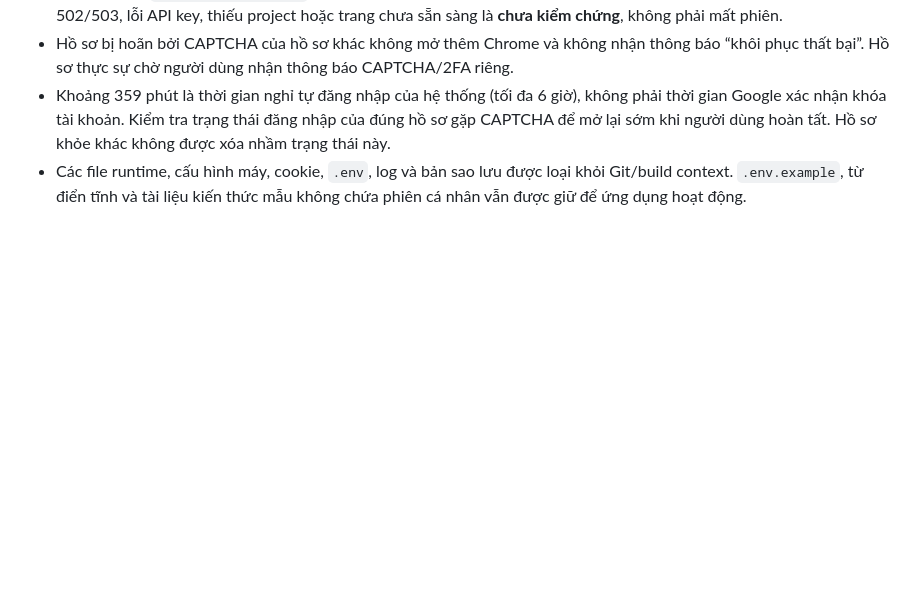
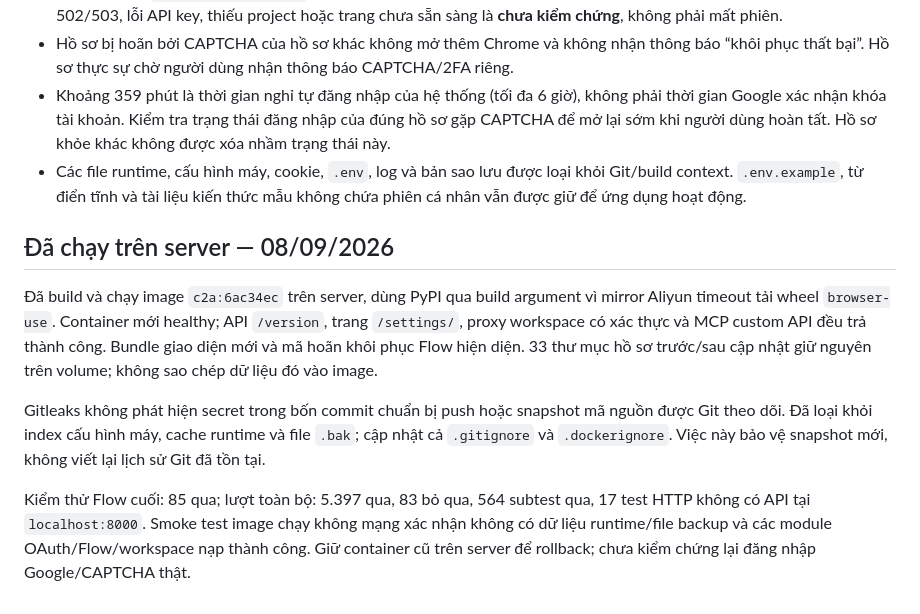
Before and after one commit to TriTue2011/chatgpt2api, a Markdown page: docs/browser-workspaces.md, the part around the change. Rendered like a GitHub page; blank space fills up the shorter version.

Commit message:
docs: record verified server rollout and privacy exclusions

```diff
--- a/docs/browser-workspaces.md
+++ b/docs/browser-workspaces.md
@@ -54,3 +54,11 @@ Gemini-FastAPI, commit `66dc3f71a40a283e17539d0c47058a04ad26b179`:
 - Hồ sơ bị hoãn bởi CAPTCHA của hồ sơ khác không mở thêm Chrome và không nhận thông báo “khôi phục thất bại”. Hồ sơ thực sự chờ người dùng nhận thông báo CAPTCHA/2FA riêng.
 - Khoảng 359 phút là thời gian nghỉ tự đăng nhập của hệ thống (tối đa 6 giờ), không phải thời gian Google xác nhận khóa tài khoản. Kiểm tra trạng thái đăng nhập của đúng hồ sơ gặp CAPTCHA để mở lại sớm khi người dùng hoàn tất. Hồ sơ khỏe khác không được xóa nhầm trạng thái này.
 - Các file runtime, cấu hình máy, cookie, `.env`, log và bản sao lưu được loại khỏi Git/build context. `.env.example`, từ điển tĩnh và tài liệu kiến thức mẫu không chứa phiên cá nhân vẫn được giữ để ứng dụng hoạt động.
+
+## Đã chạy trên server — 08/09/2026
+
+Đã build và chạy image `c2a:6ac34ec` trên server, dùng PyPI qua build argument vì mirror Aliyun timeout tải wheel `browser-use`. Container mới healthy; API `/version`, trang `/settings/`, proxy workspace có xác thực và MCP custom API đều trả thành công. Bundle giao diện mới và mã hoãn khôi phục Flow hiện diện. 33 thư mục hồ sơ trước/sau cập nhật giữ nguyên trên volume; không sao chép dữ liệu đó vào image.
+
+Gitleaks không phát hiện secret trong bốn commit chuẩn bị push hoặc snapshot mã nguồn được Git theo dõi. Đã loại khỏi index cấu hình máy, cache runtime và file `.bak`; cập nhật cả `.gitignore` và `.dockerignore`. Việc này bảo vệ snapshot mới, không viết lại lịch sử Git đã tồn tại.
+
+Kiểm thử Flow cuối: 85 qua; lượt toàn bộ: 5.397 qua, 83 bỏ qua, 564 subtest qua, 17 test HTTP không có API tại `localhost:8000`. Smoke test image chạy không mạng xác nhận không có dữ liệu runtime/file backup và các module OAuth/Flow/workspace nạp thành công. Giữ container cũ trên server để rollback; chưa kiểm chứng lại đăng nhập Google/CAPTCHA thật.
```
